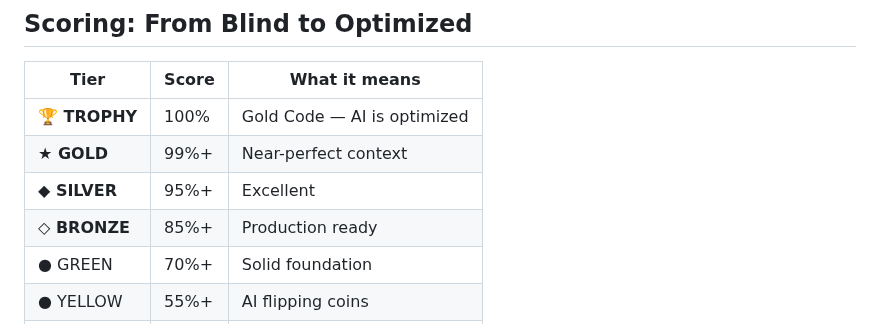
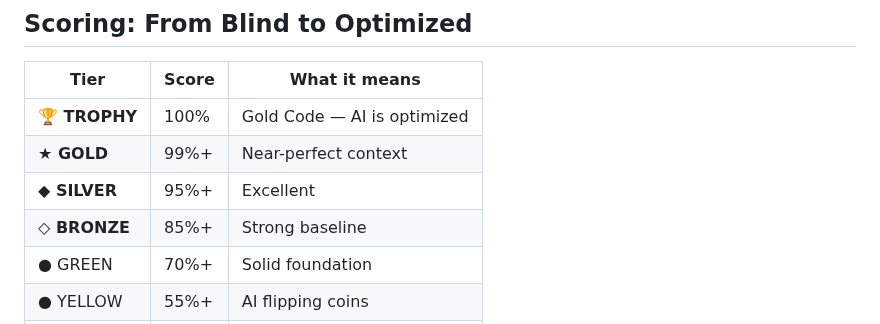
Before and after one commit to Wolfe-Jam/grok-faf-mcp, a Markdown page: README.md, the part around the change. GitHub-like rendering.

Commit message:
docs(readme): drop "Production ready" from Bronze tier descriptor
Tier descriptors describe internal FAF context state (what's filled,
what AI can see) — not external-world fitness. "Production ready" is
the user's call, not ours. Replaced with "Strong baseline".

Co-Authored-By: Claude Opus 4.7 (1M context) <noreply@anthropic.com>

```diff
--- a/README.md
+++ b/README.md
@@ -120,7 +120,7 @@ Status:  FAST⚡️AF
 | **🏆 TROPHY** | 100% | Gold Code — AI is optimized |
 | **★ GOLD** | 99%+ | Near-perfect context |
 | **◆ SILVER** | 95%+ | Excellent |
-| **◇ BRONZE** | 85%+ | Production ready |
+| **◇ BRONZE** | 85%+ | Strong baseline |
 | **●** GREEN | 70%+ | Solid foundation |
 | ● YELLOW | 55%+ | AI flipping coins |
 | ○ RED | <55% | AI working blind |
```
